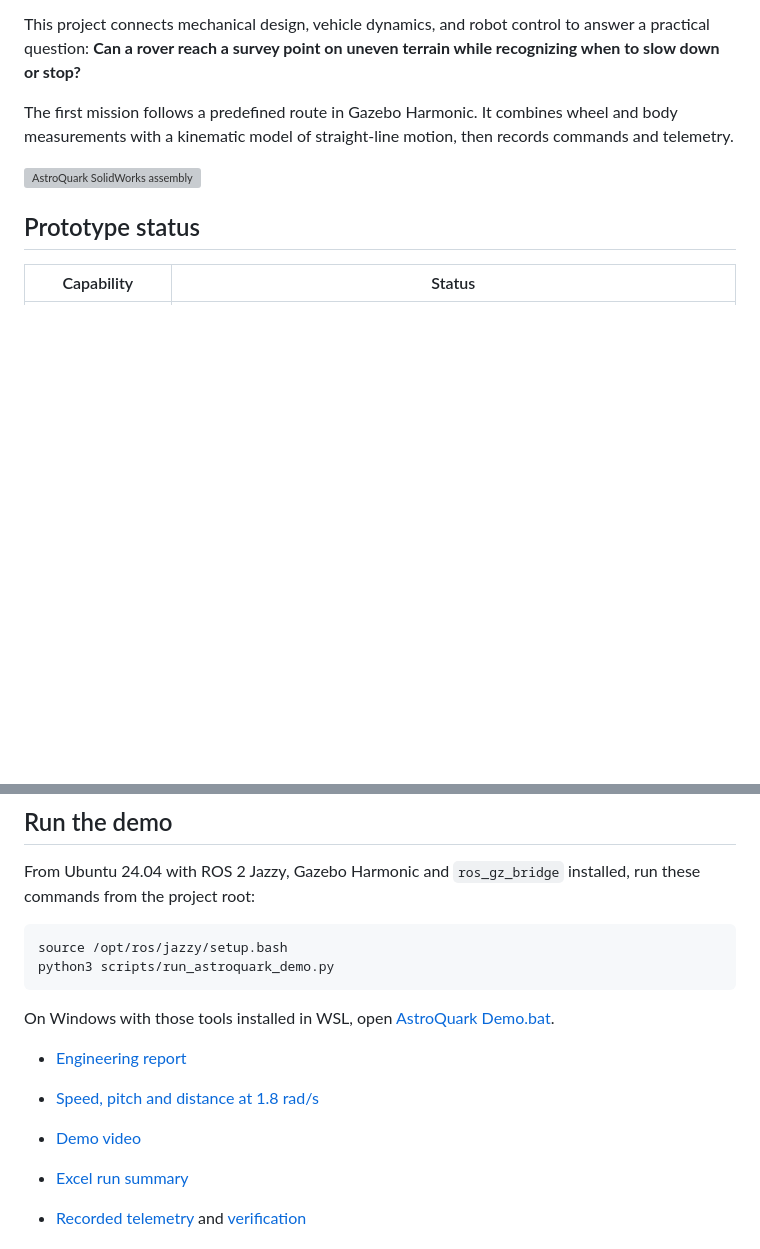
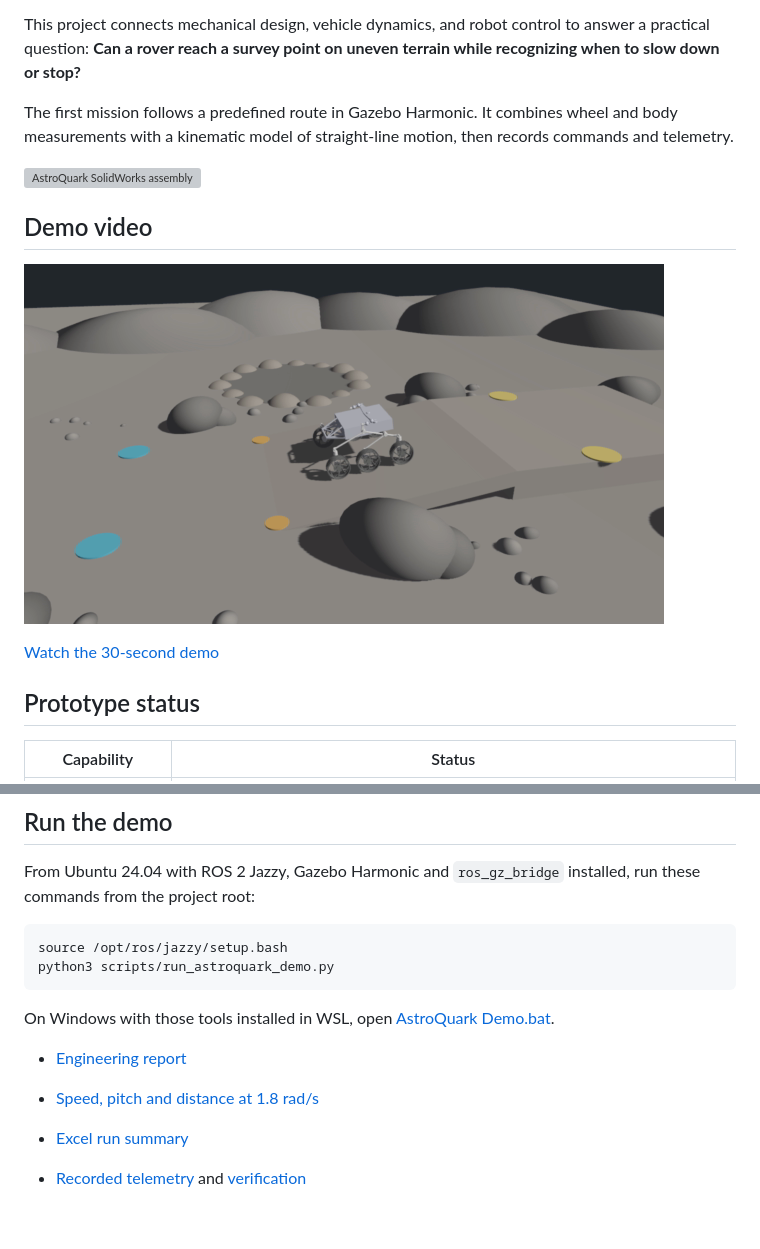
Before and after one commit to Ibrahim-Muhammed-Mct/astroquark, a Markdown page: README.md, 2 parts joined by grey strips. Drawn GitHub-style; pictures changed too: demo_results/astroquark_demo_preview.png (added); blank space fills up the shorter version; grey boxes are pictures that could not be loaded.

Commit message:
Feature the demo video and report on the project homepage

```diff
--- a/README.md
+++ b/README.md
@@ -7,6 +7,12 @@ This project connects mechanical design, vehicle dynamics, and robot control to
 The first mission follows a predefined route in Gazebo Harmonic. It combines wheel and body measurements with a kinematic model of straight-line motion, then records commands and telemetry.
 
 ![AstroQuark SolidWorks assembly](cad/AstroQuark_RockerBogie.JPG)
+
+## Demo video
+
+[![AstroQuark climbing the lunar ramp in Gazebo](demo_results/astroquark_demo_preview.png)](AstroQuark_Lunar_Demo.mp4)
+
+[Watch the 30-second demo](AstroQuark_Lunar_Demo.mp4)
 
 ## Prototype status
 
@@ -32,6 +38,5 @@ On Windows with those tools installed in WSL, open [AstroQuark Demo.bat](rover_d
 - [Speed, pitch and distance at 1.8 rad/s](demo_results/astroquark_run.svg)
 
-- [Demo video](docs/AstroQuark_Lunar_Demo.mp4)
 - [Excel run summary](demo_results/AstroQuark_Run_1.8.xlsx)
 - [Recorded telemetry](demo_results/astroquark_run.csv) and [verification](demo_results/verification.json)
 
```
Also changed, not shown: other parts of README.md (+1 -1 lines), 4 other files.
